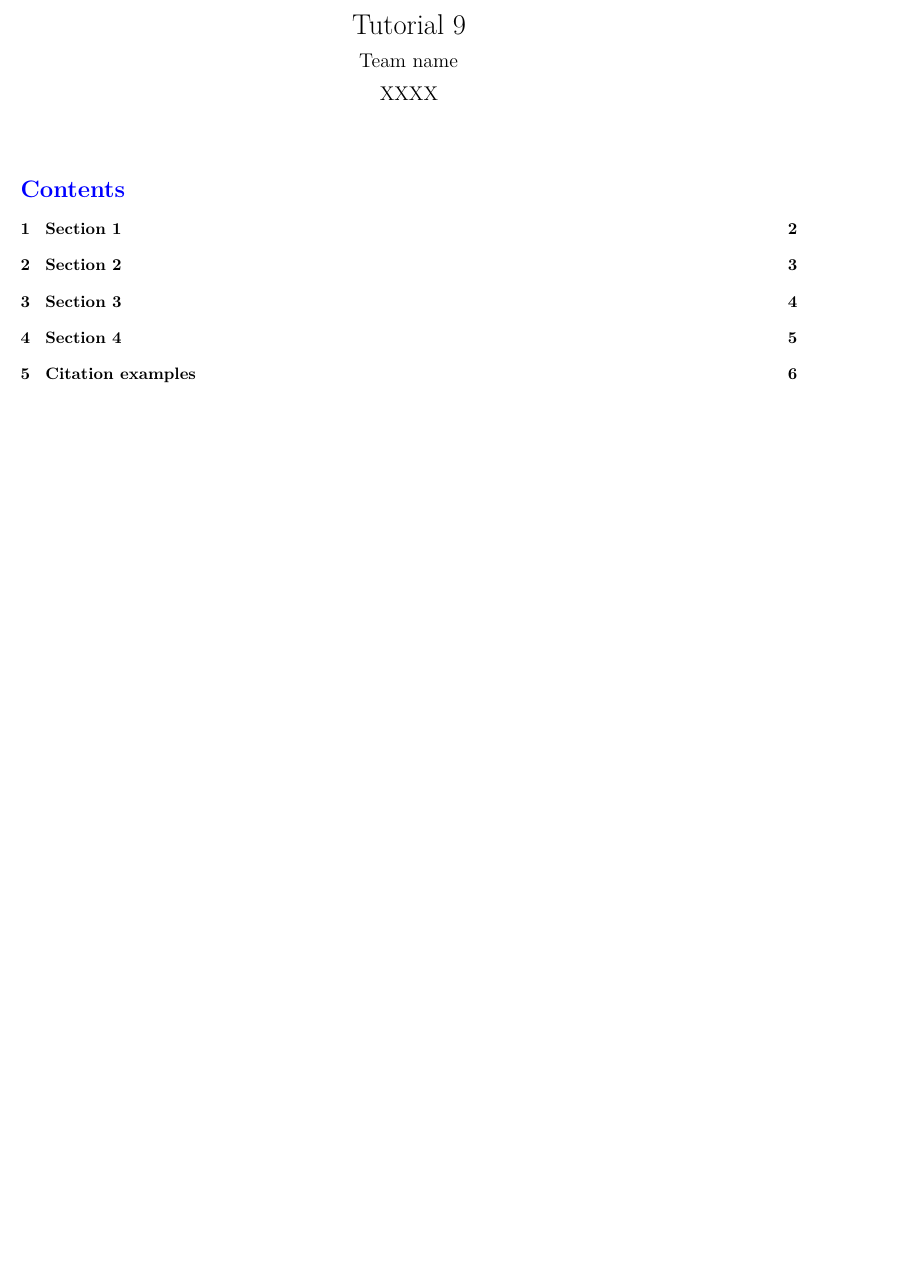
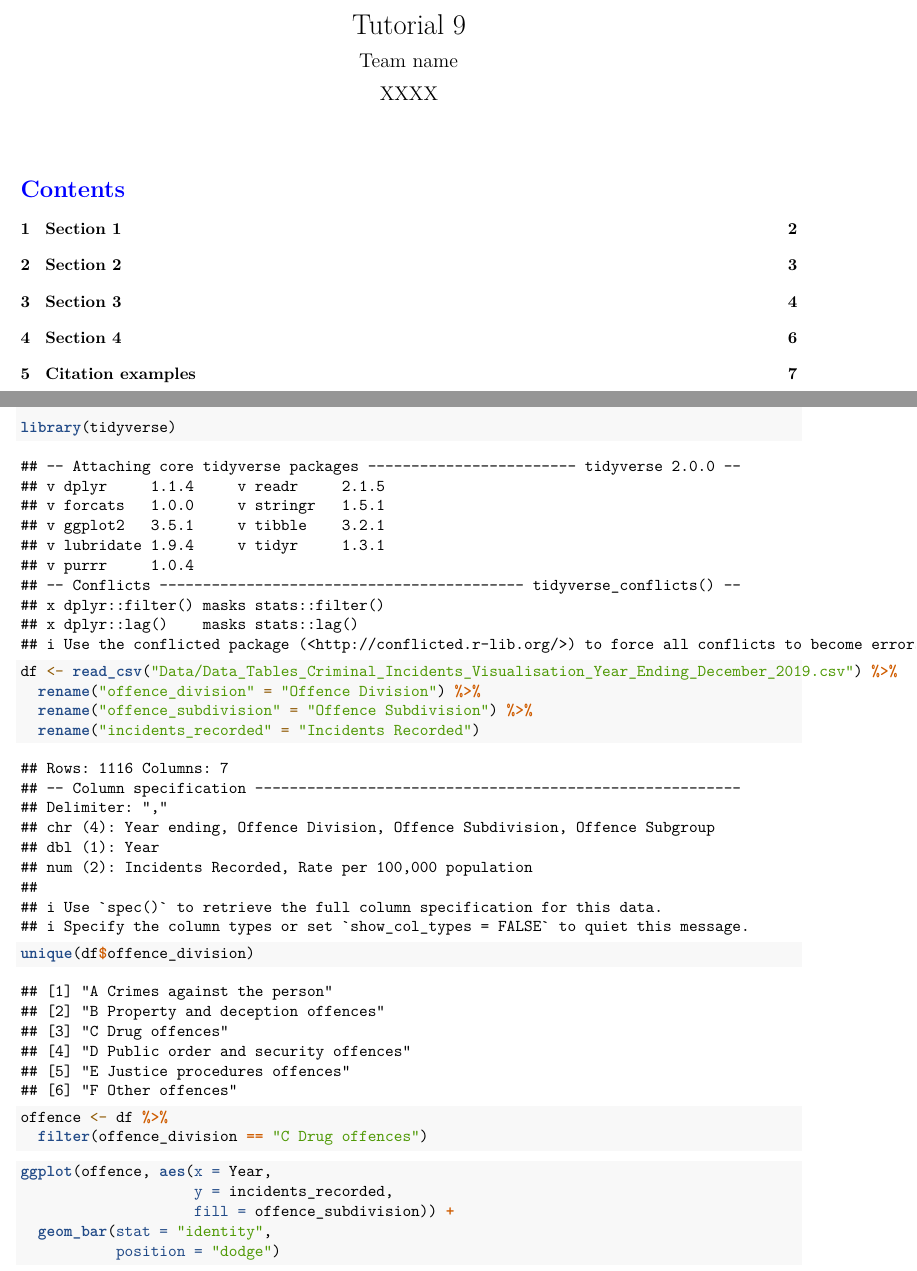
Before and after one commit to zolabat/tutorial9, an R Markdown document (week9demo.Rmd): part of page 1 of 6 before the commit and two parts of pages 1 and 4 of 7 after it, the two joined at a grey line, cut so that both start at the same text, the shorter picture padded with empty space. Rendered offline with R 4.5, knitr and Pandoc, then LaTeX, with nearby package versions; a font, style sheet, LaTeX package, included part or bibliography that could not be used is replaced or left out.

Commit message:
cleaned data and added plot

````diff
--- a/week9demo.Rmd
+++ b/week9demo.Rmd
@@ -45,6 +45,33 @@ header-includes:
 
 # Section 3
 
+```{r}
+library(tidyverse)
+```
+
+```{r}
+df <- read_csv("Data/Data_Tables_Criminal_Incidents_Visualisation_Year_Ending_December_2019.csv") %>%
+  rename("offence_division" = "Offence Division") %>%
+  rename("offence_subdivision" = "Offence Subdivision") %>%
+  rename("incidents_recorded" = "Incidents Recorded")
+
+unique(df$offence_division)
+```
+
+```{r}
+offence <- df %>%
+  filter(offence_division == "C Drug offences")
+```
+
+```{r}
+ggplot(offence, aes(x = Year,
+                    y = incidents_recorded,
+                    fill = offence_subdivision)) +
+  geom_bar(stat = "identity",
+           position = "dodge")
+
+```
+
 
 \clearpage
 
````
Also changed, not shown: week9demo.pdf, 1 other file.
